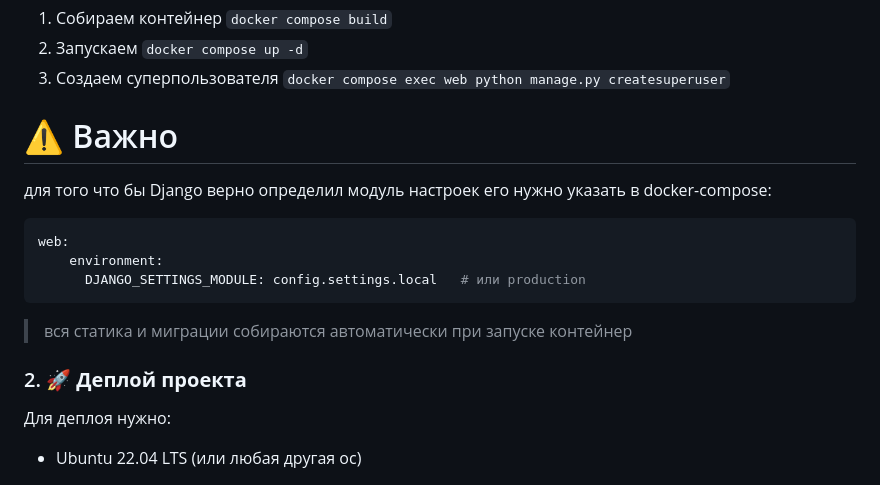
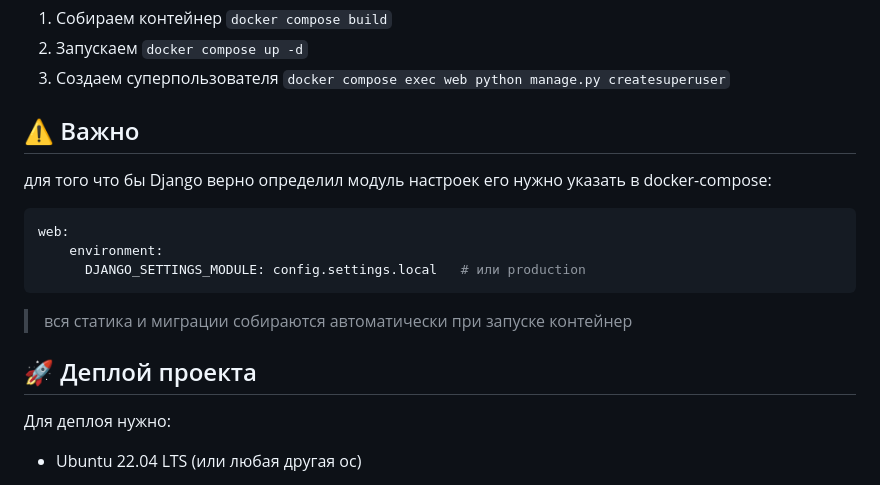
Before and after one commit to Haelad/Goodfood, a Markdown page: README.md, the part around the change printed below. Drawn GitHub-style.

Commit message:
Update headings README.md

```diff
--- a/README.md
+++ b/README.md
@@ -121,7 +121,7 @@ DEFAULT_FROM_EMAIL=EMAIL_HOST_USER
 3. Создаем суперпользователя
 	`docker compose exec web python manage.py createsuperuser`
 
-# ⚠️ Важно
+## ⚠️ Важно
 
 для того что бы Django верно определил модуль настроек его нужно указать в docker-compose:
 
@@ -133,7 +133,7 @@ web:
 >вся статика и миграции собираются автоматически при запуске контейнер
 
 
-### 2. 🚀 **Деплой проекта**
+## 🚀 Деплой проекта
 
 Для деплоя нужно:
 - Ubuntu 22.04 LTS (или любая другая ос)
```
Also changed, not shown: other parts of README.md (+4 -4 lines).
